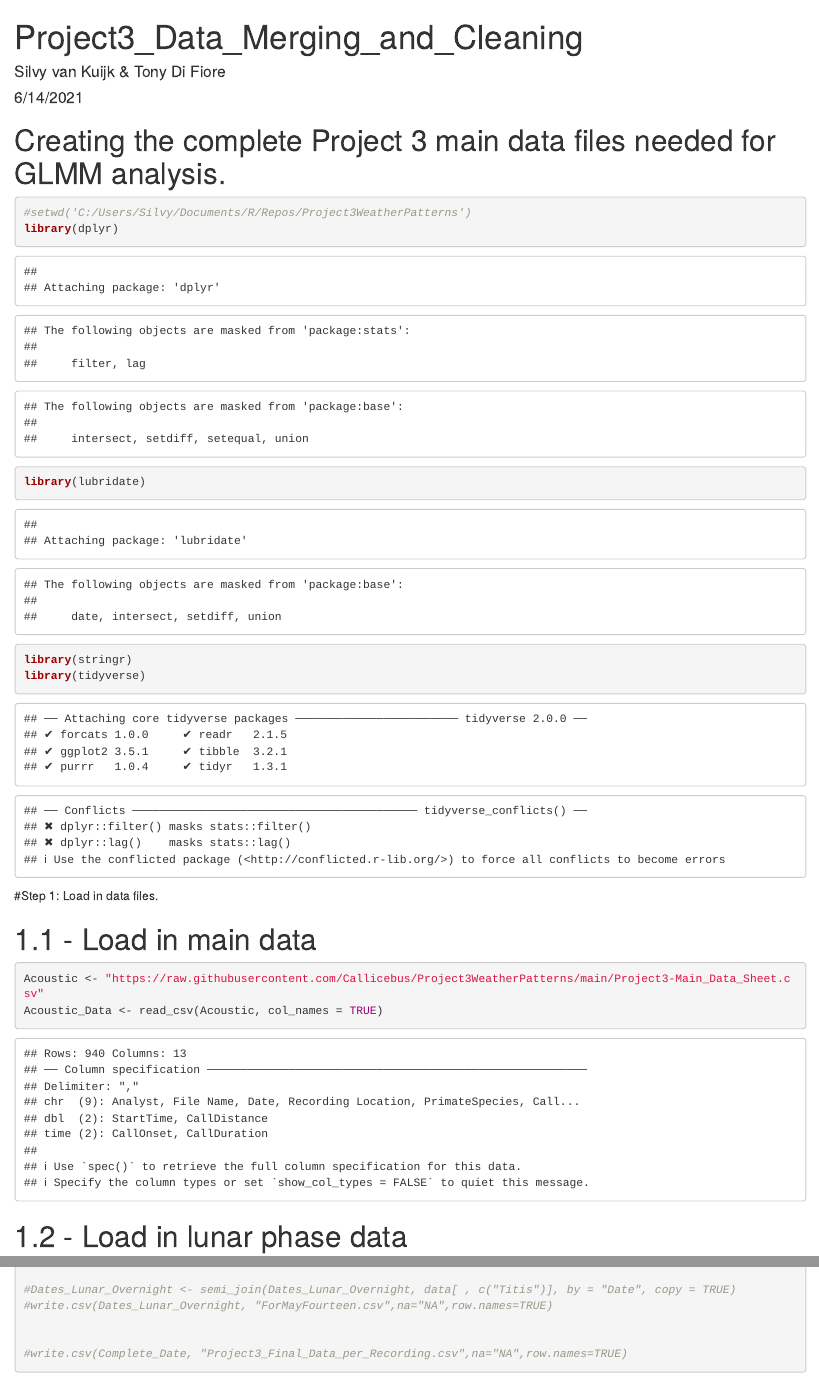
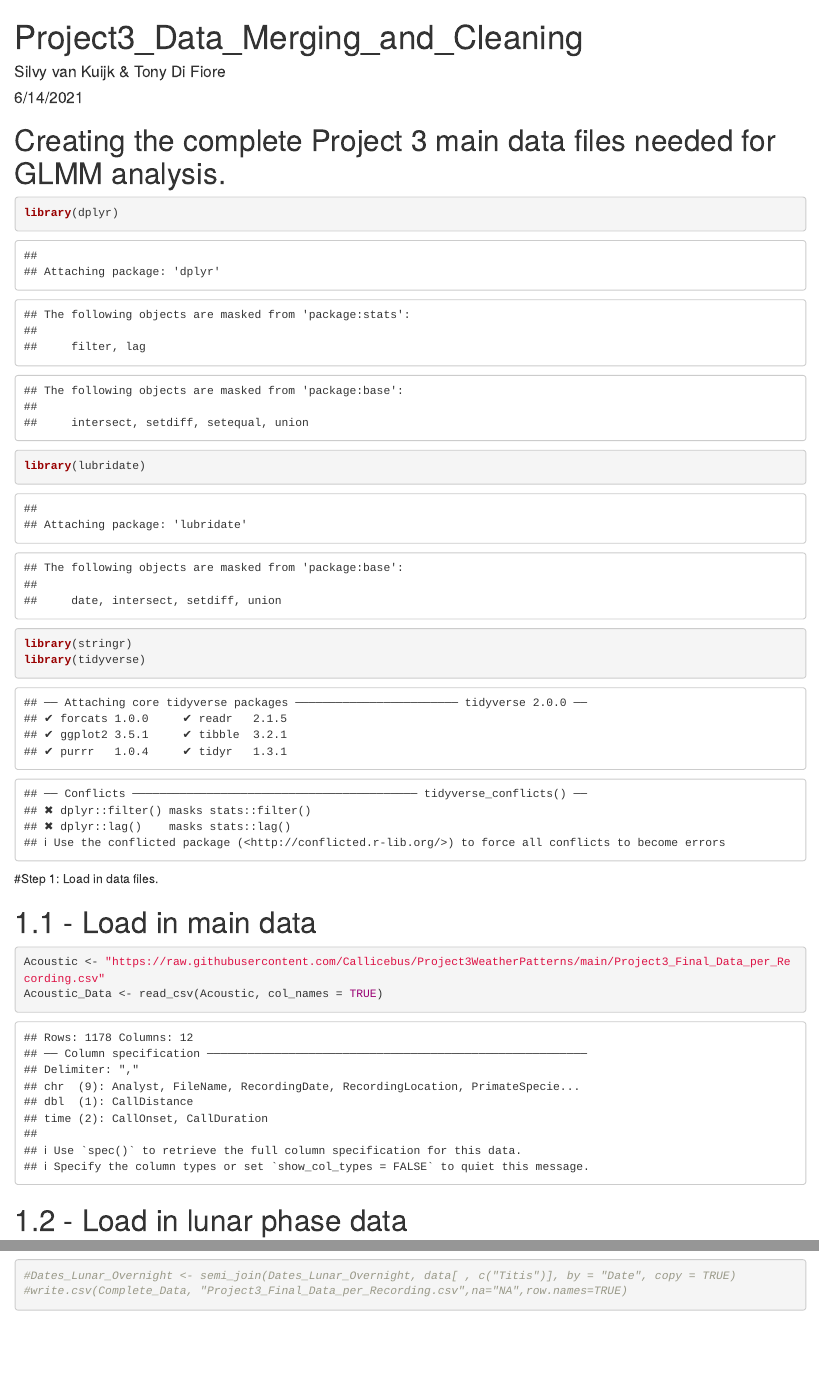
Before and after one commit to Callicebus/Project3WeatherPatterns, an R Markdown document (Project3_Data_Merging_and_Cleaning.Rmd): the page in a window 1100 px wide, from its top, and a second part further down, joined at a grey line. Rendered offline with R 4.5, knitr and Pandoc, with nearby package versions; some code elsewhere in the file could not run offline.

Commit message:
Updating the Excel file

````diff
--- a/Project3_Data_Merging_and_Cleaning.Rmd
+++ b/Project3_Data_Merging_and_Cleaning.Rmd
@@ -13,7 +13,6 @@ knitr::opts_chunk$set(echo = TRUE)
 
 
 ```{r}
-#setwd('C:/Users/Silvy/Documents/R/Repos/Project3WeatherPatterns')
 library(dplyr)
 library(lubridate)
 library(stringr)
@@ -24,8 +23,10 @@ library(tidyverse)
 
 # 1.1 - Load in main data
 ```{r}
-Acoustic <- "https://raw.githubusercontent.com/Callicebus/Project3WeatherPatterns/main/Project3-Main_Data_Sheet.csv"
+Acoustic <- "https://raw.githubusercontent.com/Callicebus/Project3WeatherPatterns/main/Project3_Final_Data_per_Recording.csv"
 Acoustic_Data <- read_csv(Acoustic, col_names = TRUE)
+
+
 ```
 
 # 1.2 - Load in lunar phase data
@@ -110,7 +113,4 @@ TitisInDay <- Complete_Data %>% filter(Titis == TRUE) %>% group_by(Date) %>% sum
 
 
 #Dates_Lunar_Overnight <- semi_join(Dates_Lunar_Overnight, data[ , c("Titis")], by = "Date", copy = TRUE)
-#write.csv(Dates_Lunar_Overnight, "ForMayFourteen.csv",na="NA",row.names=TRUE)
-
-
-#write.csv(Complete_Date, "Project3_Final_Data_per_Recording.csv",na="NA",row.names=TRUE)
+#write.csv(Complete_Data, "Project3_Final_Data_per_Recording.csv",na="NA",row.names=TRUE)
````
Also changed, not shown: Project3_Final_Data_per_Recording.csv, Project3_Data_Merging_and_Cleaning.Rmd (2 more changed lines).
